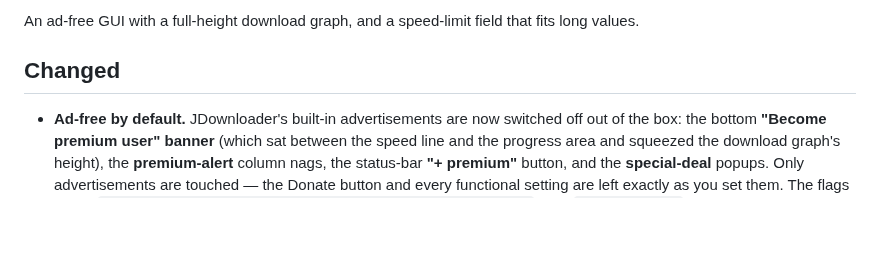
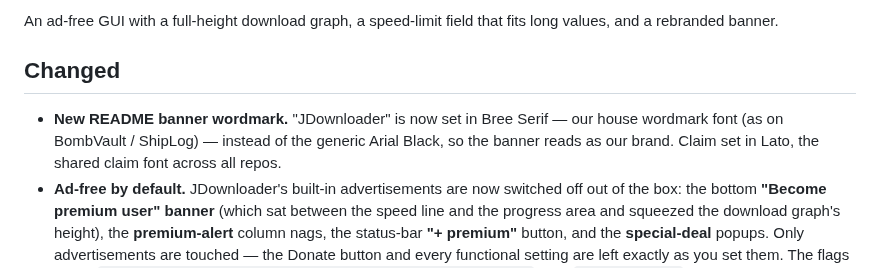
Before and after one commit to junkerderprovinz/jdownloader, a Markdown page: .github/release-notes/v2.1.0.md, the part around the change. Drawn GitHub-style; blank space fills up the shorter version.

```diff
--- a/.github/release-notes/v2.1.0.md
+++ b/.github/release-notes/v2.1.0.md
@@ -1,7 +1,8 @@
-An ad-free GUI with a full-height download graph, and a speed-limit field that fits long values.
+An ad-free GUI with a full-height download graph, a speed-limit field that fits long values, and a rebranded banner.
 
 ## Changed
 
+- **New README banner wordmark.** "JDownloader" is now set in Bree Serif — our house wordmark font (as on BombVault / ShipLog) — instead of the generic Arial Black, so the banner reads as our brand. Claim set in Lato, the shared claim font across all repos.
 - **Ad-free by default.** JDownloader's built-in advertisements are now switched off out of the box: the bottom **"Become premium user" banner** (which sat between the speed line and the progress area and squeezed the download graph's height), the **premium-alert** column nags, the status-bar **"+ premium"** button, and the **special-deal** popups. Only advertisements are touched — the Donate button and every functional setting are left exactly as you set them. The flags live in `org.jdownloader.settings.GraphicalUserInterfaceSettings` (e.g. `bannerenabled`); they are re-applied on each start so a JDownloader self-update can't quietly bring the ads back.
 
 ## Fixed
```
Also changed, not shown: .github/assets/jdownloader-banner.png, 2 other files.
